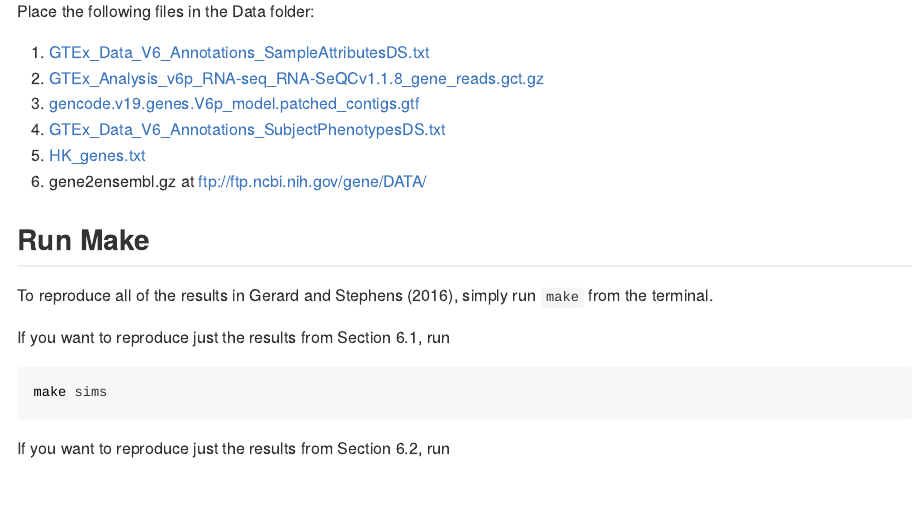
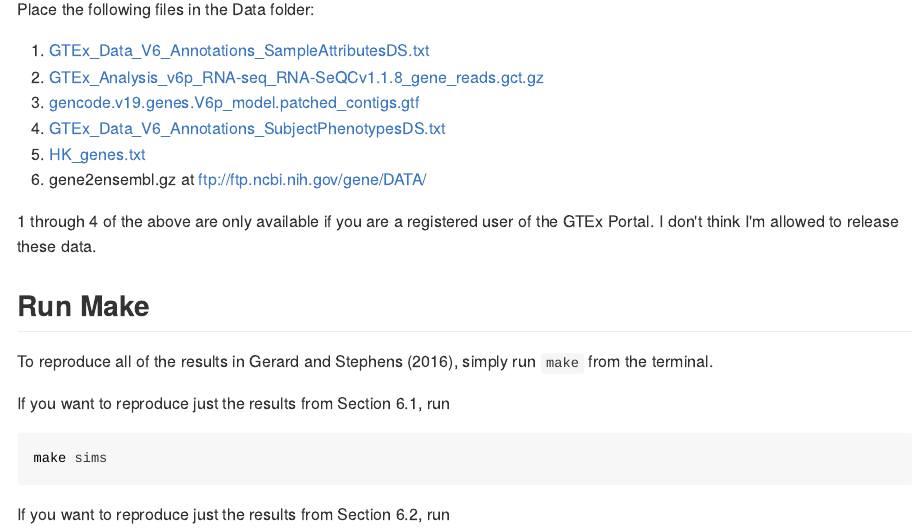
Before and after one commit to dcgerard/ruvb_sims, an R Markdown document (README.Rmd): the page in a window 1100 px wide, from 1840 px down before the commit and from 3340 px down after it, so that both start at the same text. The pictures show the output file README.html that the author committed with the source, opened offline.

Commit message:
added note in README on how gtex data need registration

```diff
--- a/README.Rmd
+++ b/README.Rmd
@@ -58,6 +58,10 @@
 5. [HK_genes.txt](http://www.tau.ac.il/~elieis/HKG/HK_genes.txt)
 6. gene2ensembl.gz at ftp://ftp.ncbi.nih.gov/gene/DATA/
 
+1 through 4 of the above are only available if you are a registered
+user of the GTEx Portal. I don't think I'm allowed to release these
+data.
+
 ## Run Make
 
 To reproduce all of the results in @gerard2016unifying, simply run
```
Also changed, not shown: README.html, README.md.
